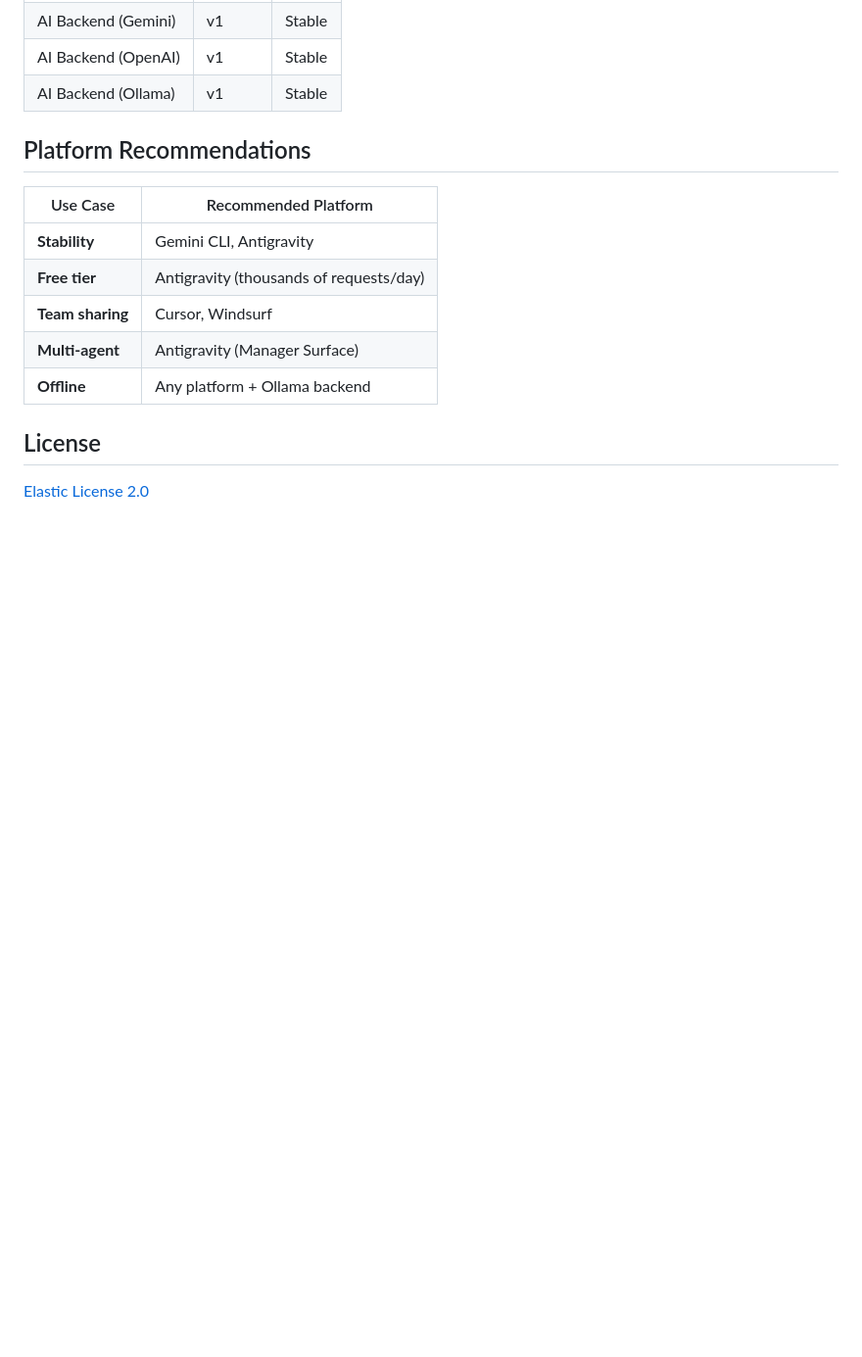
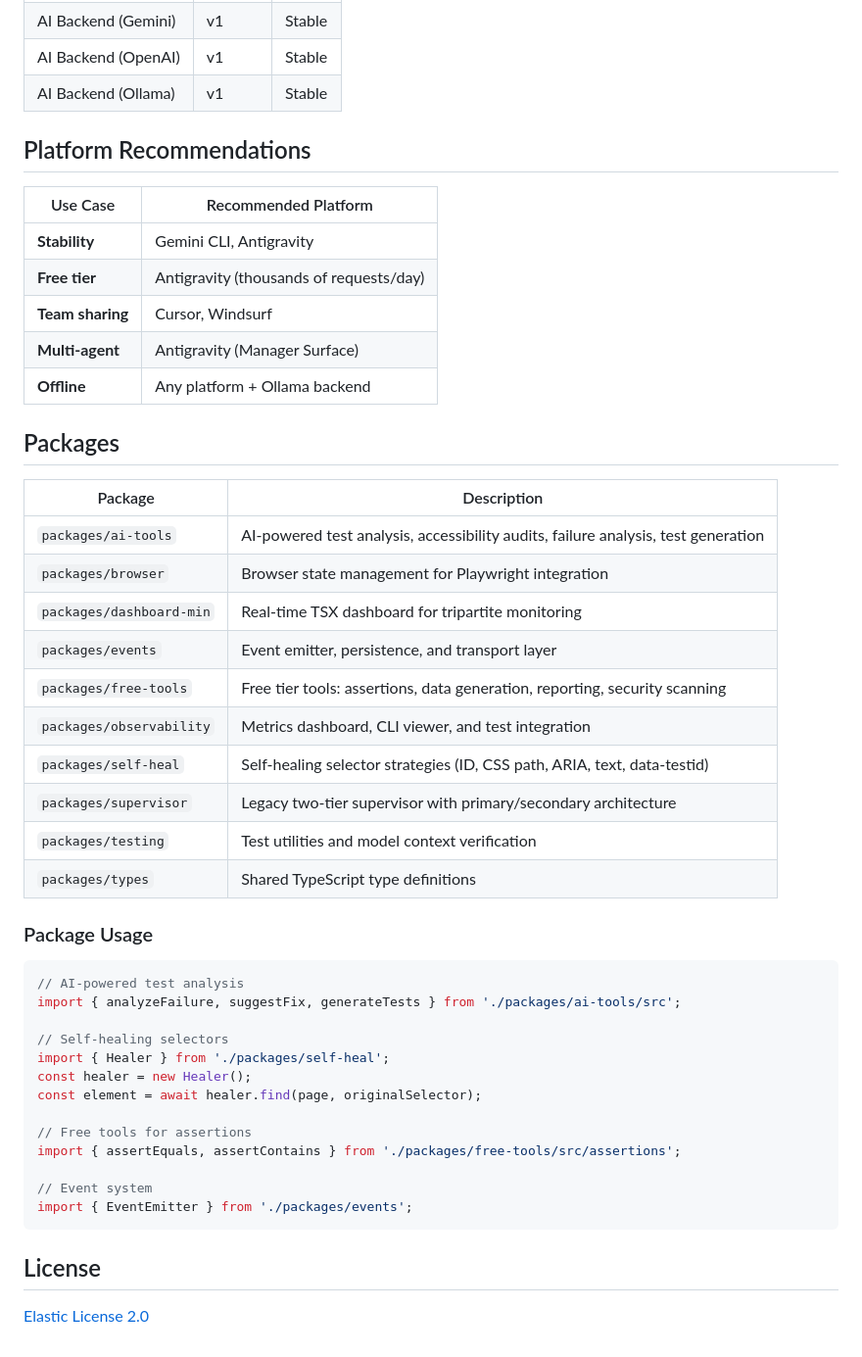
Before and after one commit to barrhawk/barrhawk_premium_e2e_mcp, a Markdown page: README.md, the part around the change. Shown at 98% size. Rendered like a GitHub page; blank space fills up the shorter version.

Commit message:
docs: add Packages section to README
Document all packages added in previous commit:
- ai-tools, browser, dashboard-min, events, free-tools
- observability, self-heal, supervisor, testing, types

Include usage examples for common imports.

Co-Authored-By: Claude Opus 4.5 <noreply@anthropic.com>

````diff
--- a/README.md
+++ b/README.md
@@ -219,6 +219,39 @@ bun run beta:test            # Run test suite
 | **Multi-agent** | Antigravity (Manager Surface) |
 | **Offline** | Any platform + Ollama backend |
 
+## Packages
+
+| Package | Description |
+|---------|-------------|
+| `packages/ai-tools` | AI-powered test analysis, accessibility audits, failure analysis, test generation |
+| `packages/browser` | Browser state management for Playwright integration |
+| `packages/dashboard-min` | Real-time TSX dashboard for tripartite monitoring |
+| `packages/events` | Event emitter, persistence, and transport layer |
+| `packages/free-tools` | Free tier tools: assertions, data generation, reporting, security scanning |
+| `packages/observability` | Metrics dashboard, CLI viewer, and test integration |
+| `packages/self-heal` | Self-healing selector strategies (ID, CSS path, ARIA, text, data-testid) |
+| `packages/supervisor` | Legacy two-tier supervisor with primary/secondary architecture |
+| `packages/testing` | Test utilities and model context verification |
+| `packages/types` | Shared TypeScript type definitions |
+
+### Package Usage
+
+```typescript
+// AI-powered test analysis
+import { analyzeFailure, suggestFix, generateTests } from './packages/ai-tools/src';
+
+// Self-healing selectors
+import { Healer } from './packages/self-heal';
+const healer = new Healer();
+const element = await healer.find(page, originalSelector);
+
+// Free tools for assertions
+import { assertEquals, assertContains } from './packages/free-tools/src/assertions';
+
+// Event system
+import { EventEmitter } from './packages/events';
+```
+
 ## License
 
 [Elastic License 2.0](LICENSE)
````
